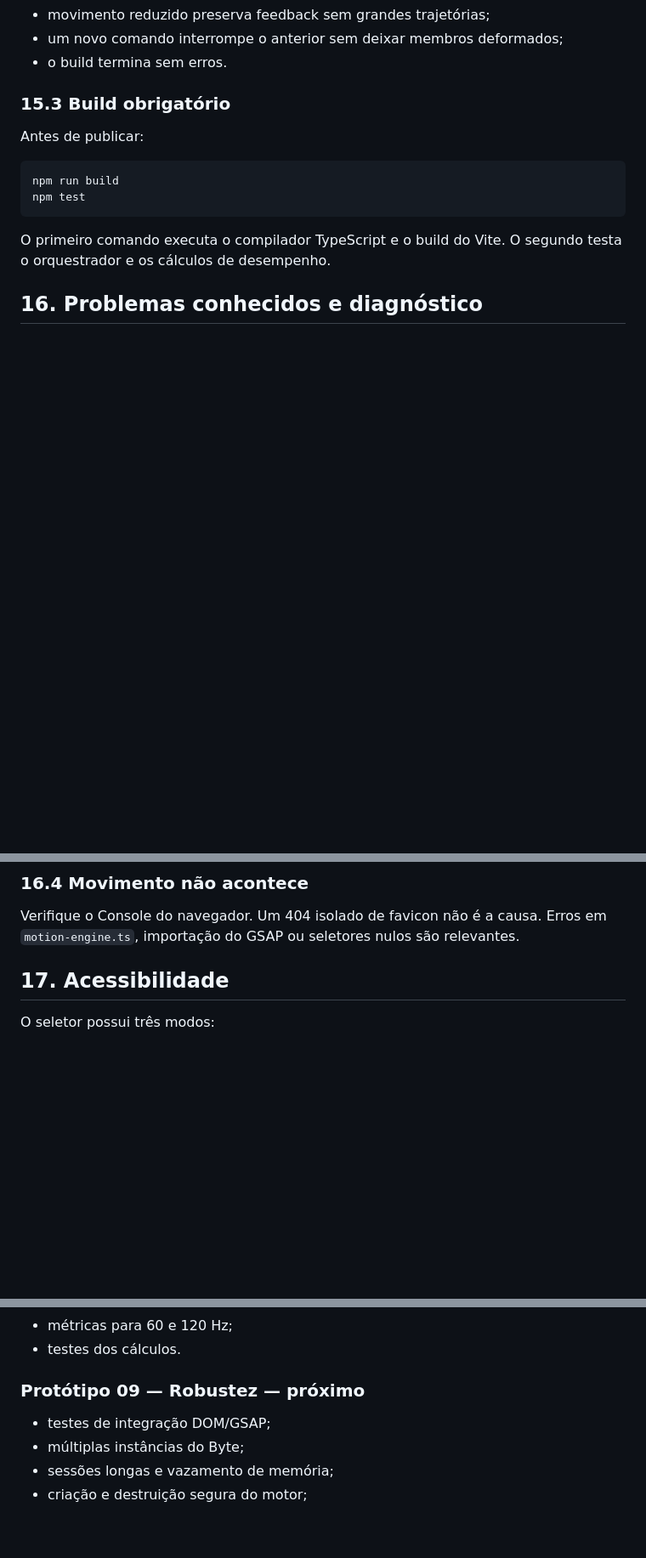
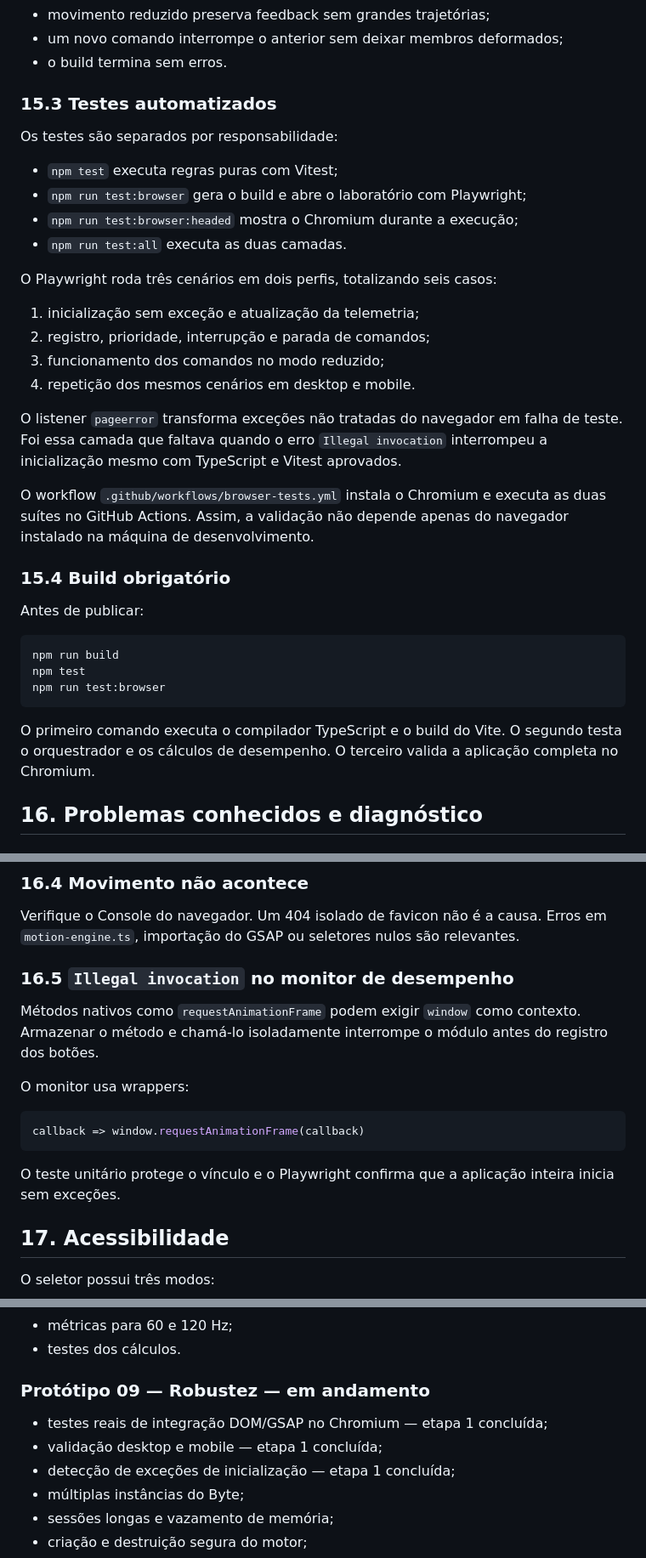
Before and after one commit to ViniciusSilva97/smart-mascots-lab, a Markdown page: docs/TECHNICAL_GUIDE.md, 3 parts joined by grey strips. Shown at 85% size. Drawn GitHub-style; blank space fills up the shorter version.

Commit message:
docs: record prototype 09 browser validation

````diff
--- a/docs/TECHNICAL_GUIDE.md
+++ b/docs/TECHNICAL_GUIDE.md
@@ -627,17 +642,43 @@ podem produzir saltos e resultados imprevisíveis.
 - um novo comando interrompe o anterior sem deixar membros deformados;
 - o build termina sem erros.
 
-### 15.3 Build obrigatório
+### 15.3 Testes automatizados
+
+Os testes são separados por responsabilidade:
+
+- `npm test` executa regras puras com Vitest;
+- `npm run test:browser` gera o build e abre o laboratório com Playwright;
+- `npm run test:browser:headed` mostra o Chromium durante a execução;
+- `npm run test:all` executa as duas camadas.
+
+O Playwright roda três cenários em dois perfis, totalizando seis casos:
+
+1. inicialização sem exceção e atualização da telemetria;
+2. registro, prioridade, interrupção e parada de comandos;
+3. funcionamento dos comandos no modo reduzido;
+4. repetição dos mesmos cenários em desktop e mobile.
+
+O listener `pageerror` transforma exceções não tratadas do navegador em falha
+de teste. Foi essa camada que faltava quando o erro `Illegal invocation`
+interrompeu a inicialização mesmo com TypeScript e Vitest aprovados.
+
+O workflow `.github/workflows/browser-tests.yml` instala o Chromium e executa
+as duas suítes no GitHub Actions. Assim, a validação não depende apenas do
+navegador instalado na máquina de desenvolvimento.
+
+### 15.4 Build obrigatório
 
 Antes de publicar:
 
 ```powershell
 npm run build
 npm test
+npm run test:browser
 ```
 
 O primeiro comando executa o compilador TypeScript e o build do Vite. O
-segundo testa o orquestrador e os cálculos de desempenho.
+segundo testa o orquestrador e os cálculos de desempenho. O terceiro valida a
+aplicação completa no Chromium.
 
 ## 16. Problemas conhecidos e diagnóstico
 
@@ -681,6 +722,21 @@ npm install
 Verifique o Console do navegador. Um 404 isolado de favicon não é a causa.
 Erros em `motion-engine.ts`, importação do GSAP ou seletores nulos são
 relevantes.
+
+### 16.5 `Illegal invocation` no monitor de desempenho
+
+Métodos nativos como `requestAnimationFrame` podem exigir `window` como
+contexto. Armazenar o método e chamá-lo isoladamente interrompe o módulo antes
+do registro dos botões.
+
+O monitor usa wrappers:
+
+```typescript
+callback => window.requestAnimationFrame(callback)
+```
+
+O teste unitário protege o vínculo e o Playwright confirma que a aplicação
+inteira inicia sem exceções.
 
 ## 17. Acessibilidade
 
@@ -810,9 +867,11 @@ branch nova foi criada a partir da anterior.
 - métricas para 60 e 120 Hz;
 - testes dos cálculos.
 
-### Protótipo 09 — Robustez — próximo
+### Protótipo 09 — Robustez — em andamento
 
-- testes de integração DOM/GSAP;
+- testes reais de integração DOM/GSAP no Chromium — etapa 1 concluída;
+- validação desktop e mobile — etapa 1 concluída;
+- detecção de exceções de inicialização — etapa 1 concluída;
 - múltiplas instâncias do Byte;
 - sessões longas e vazamento de memória;
 - criação e destruição segura do motor;
````
Also changed, not shown: other parts of docs/TECHNICAL_GUIDE.md (+18 -2 lines).
